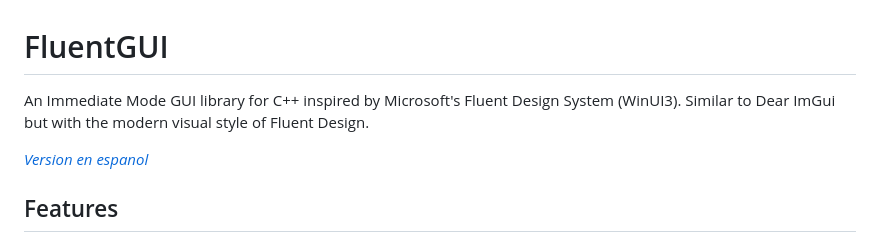
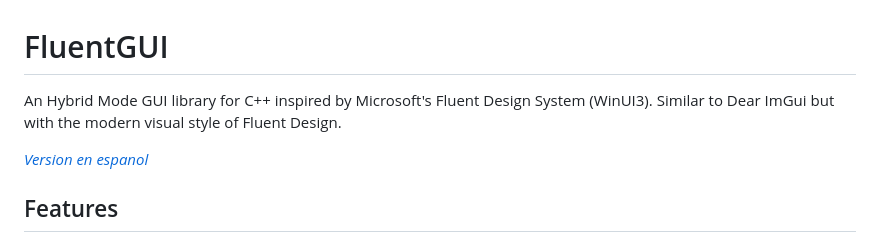
Before and after one commit to dabo96/WinUI3, a Markdown page: README_EN.md, the part around the change. Drawn GitHub-style.

Commit message:
Update description from 'Immediate' to 'Hybrid' mode

```diff
--- a/README_EN.md
+++ b/README_EN.md
@@ -1,6 +1,6 @@
 # FluentGUI
 
-An Immediate Mode GUI library for C++ inspired by Microsoft's Fluent Design System (WinUI3). Similar to Dear ImGui but with the modern visual style of Fluent Design.
+An Hybrid Mode GUI library for C++ inspired by Microsoft's Fluent Design System (WinUI3). Similar to Dear ImGui but with the modern visual style of Fluent Design.
 
 *[Version en espanol](README.md)*
 
```
